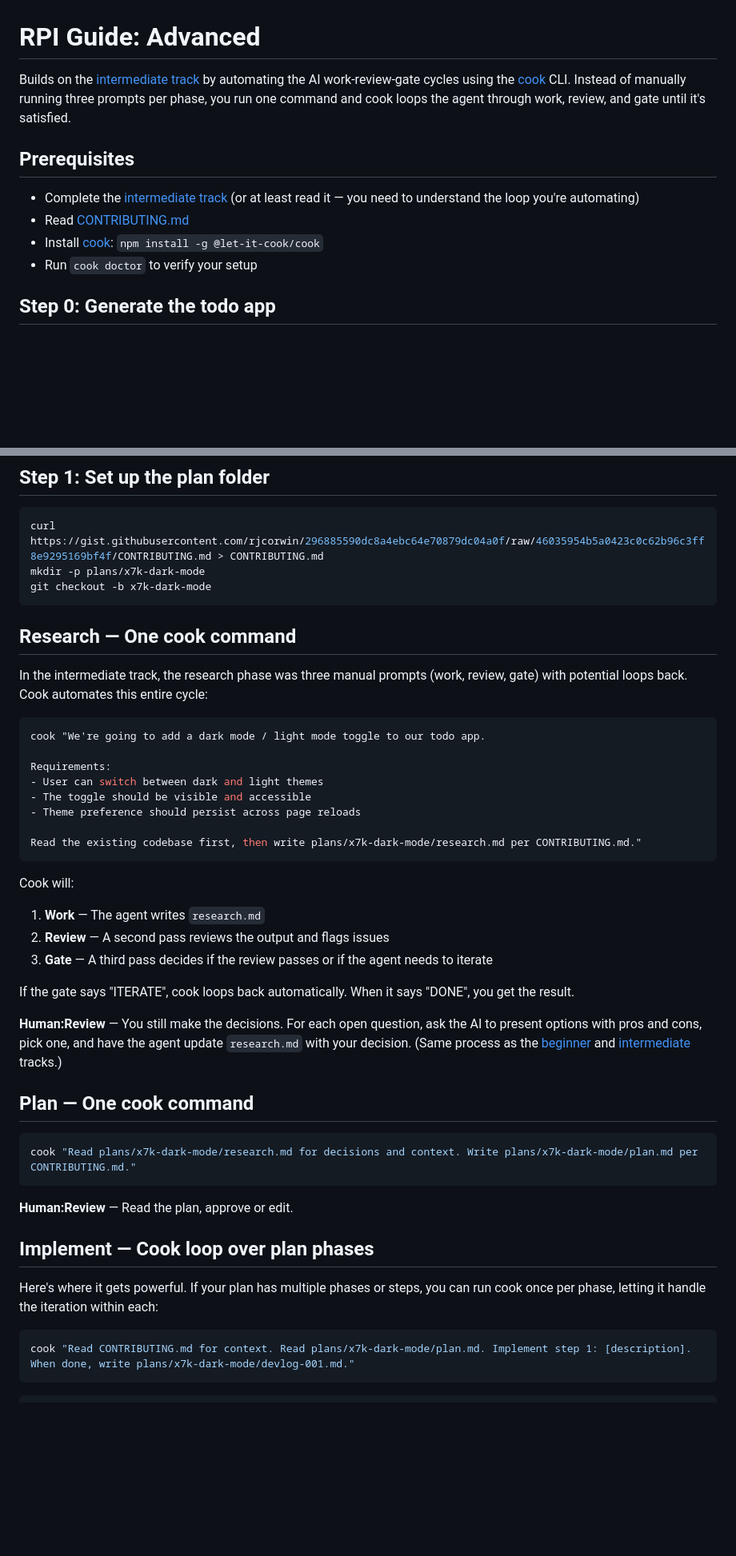
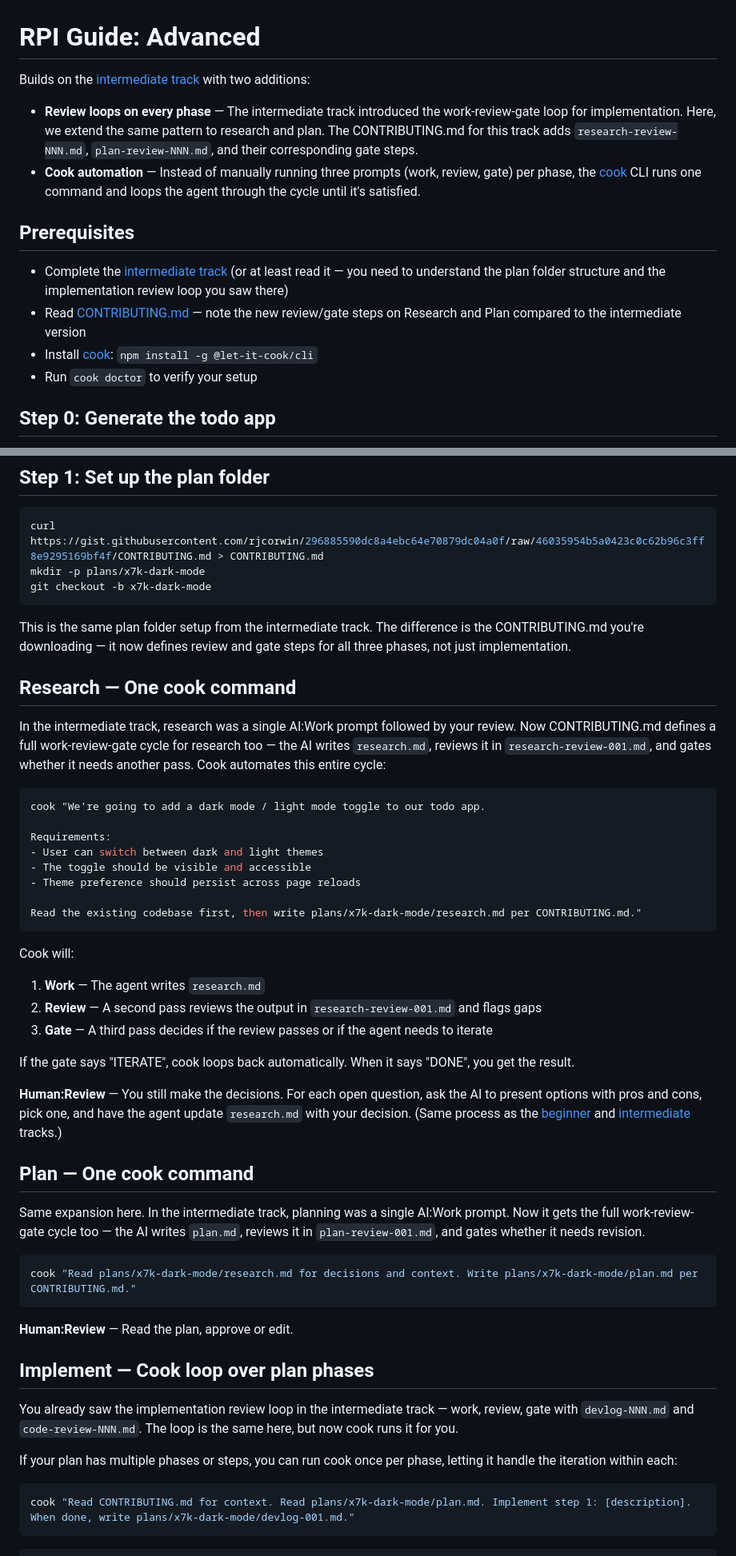
Before and after one commit to rjcorwin/how-to-rpi-with-coding-agents, a Markdown page: 3-advanced/README.md, 2 parts joined by grey strips. Shown at 80% size. GitHub-like rendering; blank space fills up the shorter version.

Commit message:
Update advanced guide to accurately reference refactored intermediate track
Intermediate now only has the review loop on implementation, not research
or plan. Rewrite advanced guide to correctly show that extending review
loops to all three phases is a new concept introduced here, and that cook
automates those cycles.

Co-Authored-By: Claude Opus 4.6 <noreply@anthropic.com>

````diff
--- a/3-advanced/README.md
+++ b/3-advanced/README.md
@@ -1,12 +1,15 @@
 # RPI Guide: Advanced
 
-Builds on the [intermediate track](../2-intermediate/) by automating the AI work-review-gate cycles using the [cook](https://github.com/rjcorwin/cook) CLI. Instead of manually running three prompts per phase, you run one command and cook loops the agent through work, review, and gate until it's satisfied.
+Builds on the [intermediate track](../2-intermediate/) with two additions:
+
+- **Review loops on every phase** — The intermediate track introduced the work-review-gate loop for implementation. Here, we extend the same pattern to research and plan. The CONTRIBUTING.md for this track adds `research-review-NNN.md`, `plan-review-NNN.md`, and their corresponding gate steps.
+- **Cook automation** — Instead of manually running three prompts (work, review, gate) per phase, the [cook](https://github.com/rjcorwin/cook) CLI runs one command and loops the agent through the cycle until it's satisfied.
 
 ## Prerequisites
 
-- Complete the [intermediate track](../2-intermediate/) (or at least read it — you need to understand the loop you're automating)
-- Read [CONTRIBUTING.md](https://gist.github.com/rjcorwin/296885590dc8a4ebc64e70879dc04a0f)
-- Install [cook](https://github.com/rjcorwin/cook): `npm install -g @let-it-cook/cook`
+- Complete the [intermediate track](../2-intermediate/) (or at least read it — you need to understand the plan folder structure and the implementation review loop you saw there)
+- Read [CONTRIBUTING.md](https://gist.github.com/rjcorwin/296885590dc8a4ebc64e70879dc04a0f) — note the new review/gate steps on Research and Plan compared to the intermediate version
+- Install [cook](https://github.com/rjcorwin/cook): `npm install -g @let-it-cook/cli`
 - Run `cook doctor` to verify your setup
 
 ## Step 0: Generate the todo app
@@ -26,9 +29,11 @@ mkdir -p plans/x7k-dark-mode
 git checkout -b x7k-dark-mode
 ```
 
+This is the same plan folder setup from the intermediate track. The difference is the CONTRIBUTING.md you're downloading — it now defines review and gate steps for all three phases, not just implementation.
+
 ## Research — One cook command
 
-In the intermediate track, the research phase was three manual prompts (work, review, gate) with potential loops back. Cook automates this entire cycle:
+In the intermediate track, research was a single AI:Work prompt followed by your review. Now CONTRIBUTING.md defines a full work-review-gate cycle for research too — the AI writes `research.md`, reviews it in `research-review-001.md`, and gates whether it needs another pass. Cook automates this entire cycle:
 
 ```bash
 cook "We're going to add a dark mode / light mode toggle to our todo app.
@@ -43,7 +48,7 @@ Read the existing codebase first, then write plans/x7k-dark-mode/research.md per
 
 Cook will:
 1. **Work** — The agent writes `research.md`
-2. **Review** — A second pass reviews the output and flags issues
+2. **Review** — A second pass reviews the output in `research-review-001.md` and flags gaps
 3. **Gate** — A third pass decides if the review passes or if the agent needs to iterate
 
 If the gate says "ITERATE", cook loops back automatically. When it says "DONE", you get the result.
@@ -51,6 +56,8 @@ If the gate says "ITERATE", cook loops back automatically. When it says "DONE",
 **Human:Review** — You still make the decisions. For each open question, ask the AI to present options with pros and cons, pick one, and have the agent update `research.md` with your decision. (Same process as the [beginner](../1-beginner/#making-decisions) and [intermediate](../2-intermediate/#humanreview--your-turn) tracks.)
 
 ## Plan — One cook command
+
+Same expansion here. In the intermediate track, planning was a single AI:Work prompt. Now it gets the full work-review-gate cycle too — the AI writes `plan.md`, reviews it in `plan-review-001.md`, and gates whether it needs revision.
 
 ```bash
 cook "Read plans/x7k-dark-mode/research.md for decisions and context. Write plans/x7k-dark-mode/plan.md per CONTRIBUTING.md."
@@ -60,7 +67,9 @@ cook "Read plans/x7k-dark-mode/research.md for decisions and context. Write plan
 
 ## Implement — Cook loop over plan phases
 
-Here's where it gets powerful. If your plan has multiple phases or steps, you can run cook once per phase, letting it handle the iteration within each:
+You already saw the implementation review loop in the intermediate track — work, review, gate with `devlog-NNN.md` and `code-review-NNN.md`. The loop is the same here, but now cook runs it for you.
+
+If your plan has multiple phases or steps, you can run cook once per phase, letting it handle the iteration within each:
 
 ```bash
 cook "Read CONTRIBUTING.md for context. Read plans/x7k-dark-mode/plan.md. Implement step 1: [description]. When done, write plans/x7k-dark-mode/devlog-001.md."
````
Also changed, not shown: other parts of 3-advanced/README.md (+4 -2 lines).
